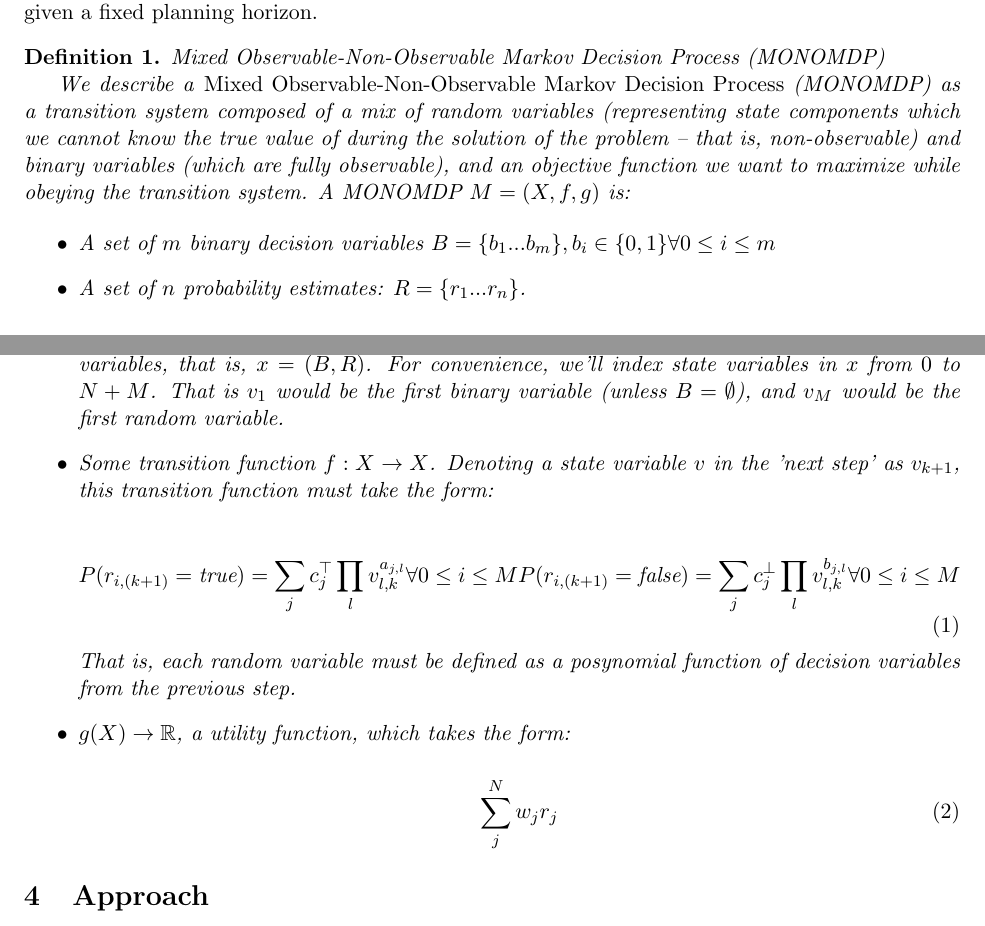
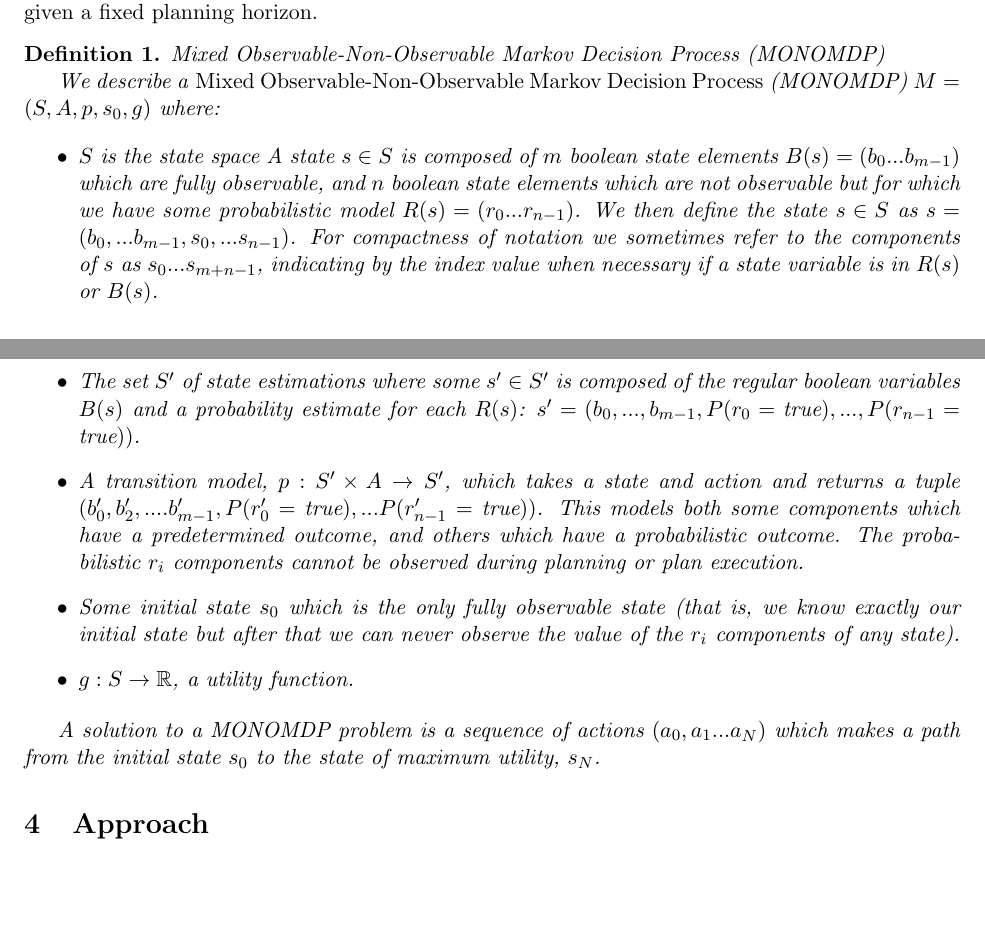
Before and after one commit to john-w-phillips/stochastic-prp, a LaTeX paper (gp-lp2.tex): two parts of pages 2 and 3 of 11 before the commit and two parts of pages 2 and 3 of 10 after it, joined at a grey line, cut so that both start at the same text, the shorter picture padded with empty space. Compiled offline with pdfLaTeX.

Commit message:
Work on problem definition

```diff
--- a/gp-lp2.tex
+++ b/gp-lp2.tex
@@ -138,12 +138,9 @@ planning horizon.
 \begin{definition}{Mixed Observable-Non-Observable Markov Decision Process (MONOMDP) }\label{def:mdpp}
 
   We describe a \emph{Mixed Observable-Non-Observable Markov Decision
-    Process} (MONOMDP) as a transition system composed of a mix of
-  random variables (representing state components which we cannot know
-  the true value of during the solution of the problem -- that is,
-  non-observable) and binary variables (which are fully observable),
-  and an objective function we want to maximize while obeying the
-  transition system. A MONOMDP $M = (X, f, g)$ is:
+  Process} (MONOMDP) $M = (S, A, p, s_0, g)$ where:
+
+  % 0. NP or P-Space?
 
   % 1. Distinguish between states/actions (add an action to the tf)
   %
@@ -161,38 +158,42 @@ planning horizon.
 
   % What is the desired output? A sequence of actions.
   \begin{itemize}
-  \item A set of $m$ binary decision variables $B = \{b_{1}...b_{m}\}, b_i \in \{0,1\} \forall 0 \leq i \leq m$
+  \item $S$ is the state space A state $s \in S$ is composed of $m$
+    boolean state elements $B(s) = (b_{0}...b_{m-1})$ which are fully
+    observable, and $n$ boolean state elements which are not
+    observable but for which we have some probabilistic model $R(s) =
+    (r_{0}...r_{n-1})$. We then define the state $s \in S$ as $s =
+    (b_0,...b_{m-1},s_0,...s_{n-1})$. For compactness of notation we
+    sometimes refer to the components of $s$ as $s_0...s_{m+n-1}$,
+    indicating by the index value when necessary if a state variable
+    is in $R(s)$ or $B(s)$.
 
+  \item A set of actions $A$.
 
-    %
-  \item A set of $n$ probability estimates: $R = \{r_{1}...r_{n}\}$.
+  \item The set $S'$ of state estimations where some $s' \in S'$ is
+    composed of the regular boolean variables $B(s)$ and a probability
+    estimate for each $R(s)$: $s' =
+    (b_0,...,b_{m-1},P(r_0=\text{true}),...,P(r_{n-1}=\text{true}))$.
 
-  \item The state space $X = (B, R)$. A state $x \in X$ composed of
-    $M$ binary variables and $N$ random variables, that is,
-    $x = (B,R)$. For convenience, we'll index state variables in $x$
-    from $0$ to $N+M$. That is $v_{1}$ would be the first binary
-    variable (unless $B = \emptyset$), and $v_{M}$ would be the first
-    random variable.
+  \item A transition model, $p: S' \times A \rightarrow S'$, which
+    takes a state and action and returns a tuple $(b_{0}', b_{2}',
+    .... b_{m-1}',
+    P(r_0'=\text{true}),...P(r_{n-1}'=\text{true}))$. This models both
+    some components which have a predetermined outcome, and others
+    which have a probabilistic outcome. The probabilistic $r_i$
+    components cannot be observed during planning or plan execution.
 
-  \item Some transition function $f : X \rightarrow X$. Denoting a
-    state variable $v$ in the 'next step' as $v_{k+1}$, this
-    transition function must take the form:
+  \item Some initial state $s_0$ which is the only fully observable
+    state (that is, we know exactly our initial state but after that
+    we can never observe the value of the $r_i$ components of any
+    state).
 
-    \begin{equation}
-      P(r_{i,(k+1)} = \text{true}) = \sum_{j} c^{\top}_j \prod_{l} v_{l,k}^{a_{j,l}} \forall 0 \leq i \leq M
-      P(r_{i,(k+1)} = \text{false}) = \sum_{j} c^{\bot}_j \prod_{l} v_{l,k}^{b_{j,l}} \forall 0 \leq i \leq M
-    \end{equation}
+  \item $g: S \rightarrow \mathbb{R}$, a utility function.
+  \end{itemize}
 
-    That is, each random variable must be defined as a posynomial
-    function of decision variables from the previous step.
-
-  \item $g(X) \rightarrow \mathbb{R}$, a utility function, which takes the form:
-
-    \begin{equation}
-      \sum_{j}^{N} w_j r_{j}
-    \end{equation}
-
-  \end{itemize}
+  A solution to a MONOMDP problem is a sequence of actions
+  $(a_0,a_1...a_N)$ which makes a path from the initial state $s_0$ to
+  the state of maximum utility, $s_N$.
 
 \end{definition}
 
```
Also changed, not shown: gp-lp2.tex (34 more changed lines).
